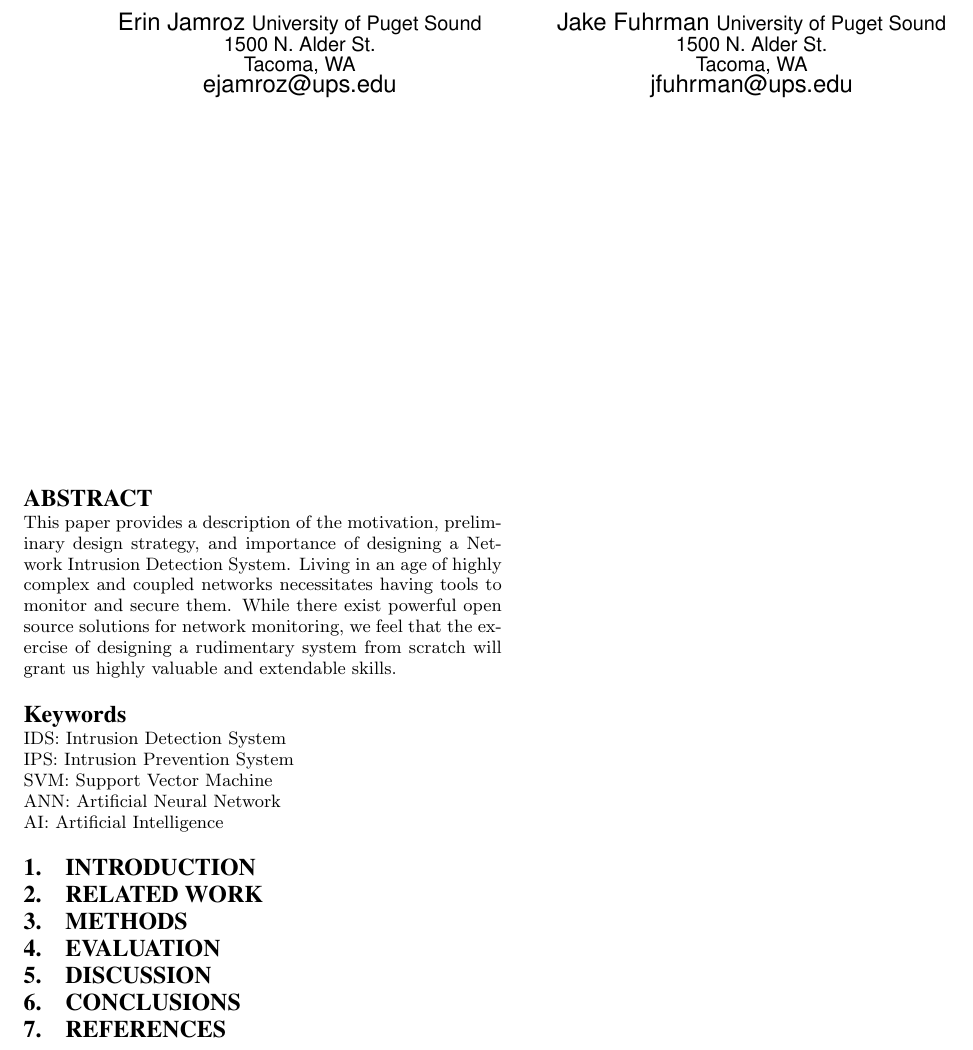
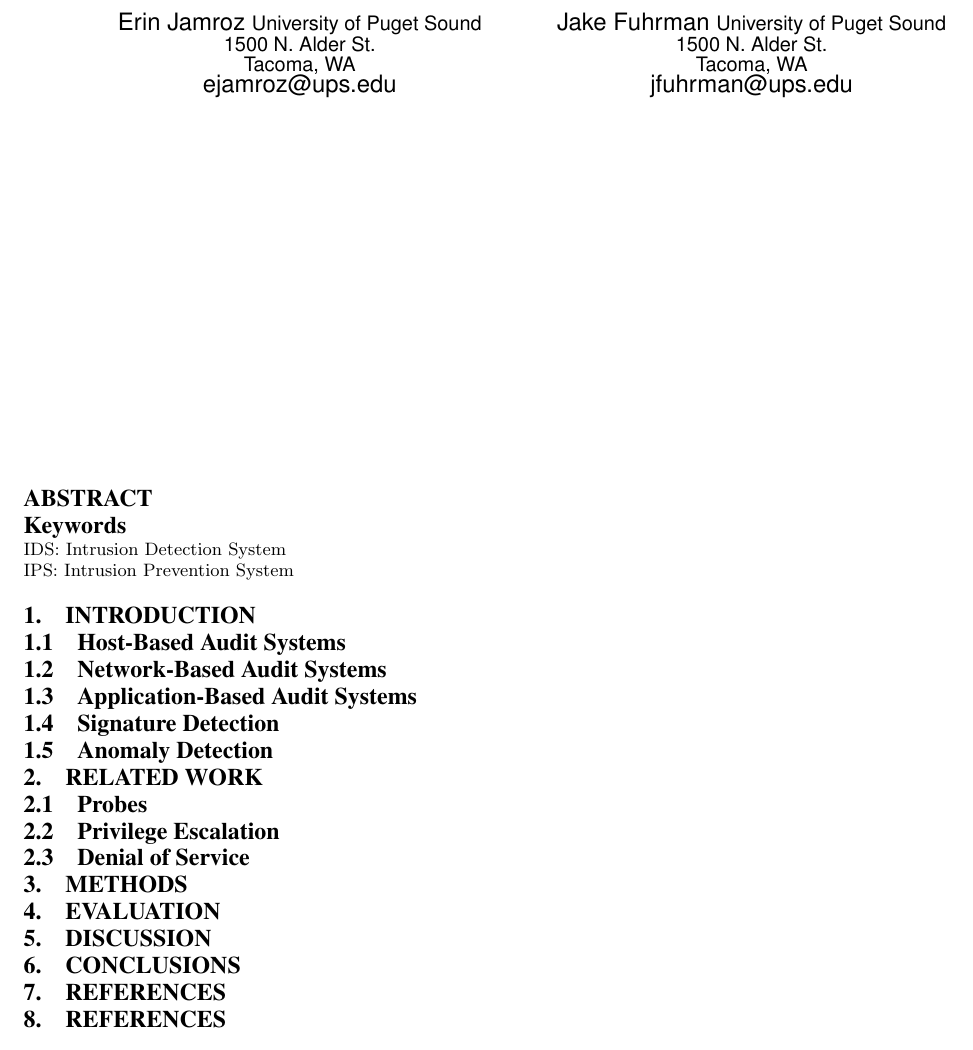
Before and after one commit to sinujutsu/ids, a LaTeX paper (Final_Paper/Jamroz.Furhman.FinalPaper.tex): part of the page, cut so that both start at the same text. Compiled offline with pdfLaTeX.

Commit message:
Worked on draft

```diff
--- a/Final_Paper/Jamroz.Furhman.FinalPaper.tex
+++ b/Final_Paper/Jamroz.Furhman.FinalPaper.tex
@@ -29,28 +29,39 @@ Jake Fuhrman
 
 \maketitle
 \begin{abstract}
-This paper provides a description of the motivation, preliminary design strategy, and importance of designing a Network Intrusion Detection System. Living in an age of highly complex and coupled networks necessitates having tools to monitor and secure them. While there exist powerful open source solutions for network monitoring, we feel that the exercise of designing a rudimentary system from scratch will grant us highly valuable and extendable skills.
+
 \end{abstract}
 
 \keywords{IDS: Intrusion Detection System\\
-			IPS: Intrusion Prevention System\\
-			SVM: Support Vector Machine\\
-			ANN: Artificial Neural Network\\
-			AI: Artificial Intelligence}
+	      IPS: Intrusion Prevention System}
 
 \section{Introduction}
+    \subsection{Host-Based Audit Systems}
+    \subsection{Network-Based Audit Systems}
+    \subsection{Application-Based Audit Systems}
+    \subsection{Signature Detection}
+    \subsection{Anomaly Detection}
 
 \section{Related Work}
+    \subsection{Probes}
+    \subsection{Privilege Escalation}
+    \subsection{Denial of Service}
 
 \section{Methods}
+    % This is where we should talk about why we broke attacks up the way that we
+    % did.
 
 \section{Evaluation}
+    % I am not so sure we even need this section, if we use it we could talk
+    % about the limitations of IDS's of something, the current state of affairs
 
 \section{Discussion}
+    % What would we say here?
 
 \section{Conclusions}
+    % See outline for this bit
 
-
+\section{References}
 % The following two commands are all you need in the
 % initial runs of your .tex file to
 % produce the bibliography for the citations in your paper.
```
Also changed, not shown: Final_Paper/Jamroz.Furhman.FinalPaper.pdf, Final_Paper/Jamroz.Furhman.FinalPaper.tex (1 more changed lines), 3 other files.
